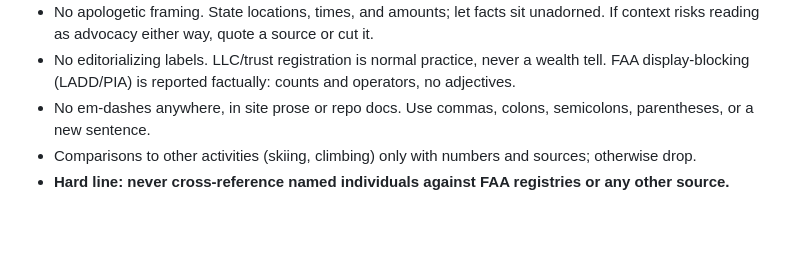
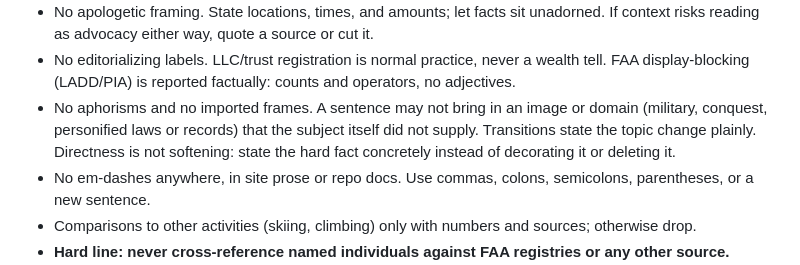
Before and after one commit to micrui/truckee-flights, a Markdown page: CLAUDE.md, the part around the change. Rendered like a GitHub page; blank space fills up the shorter version.

Commit message:
Style rule: no aphorisms, no imported frames, directness
Co-Authored-By: Claude Fable 5 <noreply@anthropic.com>

```diff
--- a/CLAUDE.md
+++ b/CLAUDE.md
@@ -17,6 +17,10 @@ public replay data. Site: https://micrui.github.io/truckee-flights (GitHub Pages
   If context risks reading as advocacy either way, quote a source or cut it.
 - No editorializing labels. LLC/trust registration is normal practice, never a wealth tell.
   FAA display-blocking (LADD/PIA) is reported factually: counts and operators, no adjectives.
+- No aphorisms and no imported frames. A sentence may not bring in an image or domain
+  (military, conquest, personified laws or records) that the subject itself did not supply.
+  Transitions state the topic change plainly. Directness is not softening: state the hard
+  fact concretely instead of decorating it or deleting it.
 - No em-dashes anywhere, in site prose or repo docs. Use commas, colons, semicolons,
   parentheses, or a new sentence.
 - Comparisons to other activities (skiing, climbing) only with numbers and sources; otherwise drop.
```
